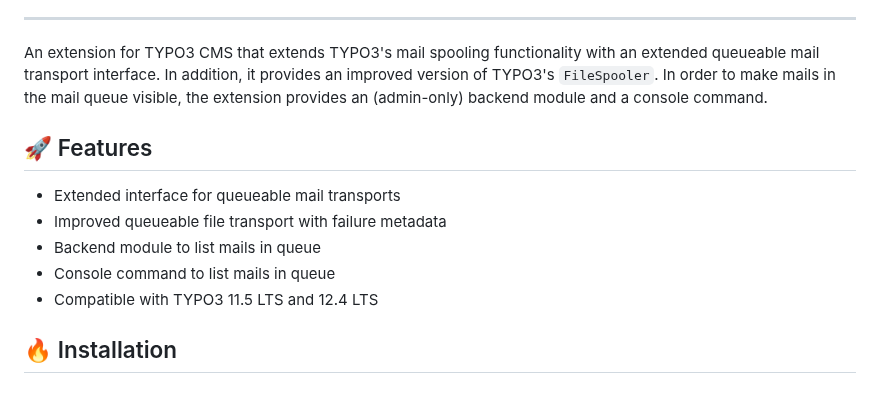
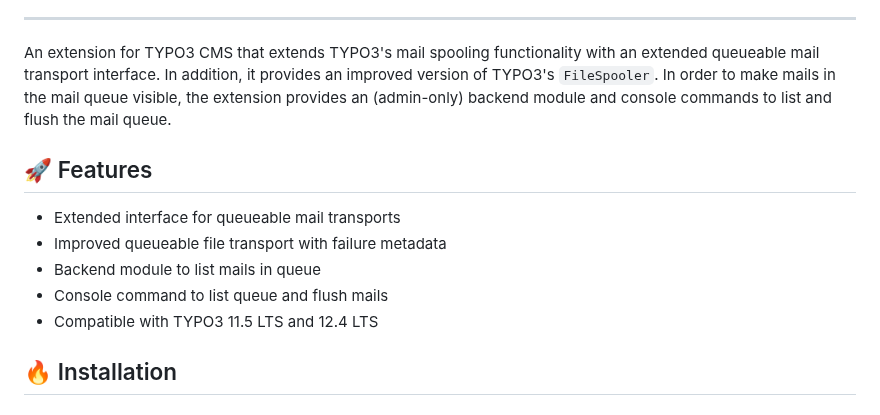
Before and after one commit to CPS-IT/mailqueue, a Markdown page: README.md, the part around one of its changes. GitHub-like rendering.

```diff
--- a/README.md
+++ b/README.md
@@ -27,14 +27,14 @@ An extension for TYPO3 CMS that extends TYPO3's mail spooling functionality
 with an extended queueable mail transport interface. In addition, it provides
 an improved version of TYPO3's `FileSpooler`. In order to make mails in the
 mail queue visible, the extension provides an (admin-only) backend module and
-a console command.
+console commands to list and flush the mail queue.
 
 ## 🚀 Features
 
 * Extended interface for queueable mail transports
 * Improved queueable file transport with failure metadata
 * Backend module to list mails in queue
-* Console command to list mails in queue
+* Console command to list queue and flush mails
 * Compatible with TYPO3 11.5 LTS and 12.4 LTS
 
 ## 🔥 Installation
```
Also changed, not shown: other parts of README.md (+20 -2 lines), Documentation/Images/ScreenshotFlushQueueCommand.png (added), Documentation/Images/ScreenshotListQueueCommand.png (renamed from Documentation/Images/ScreenshotConsoleCommand.png), 3 other files.
